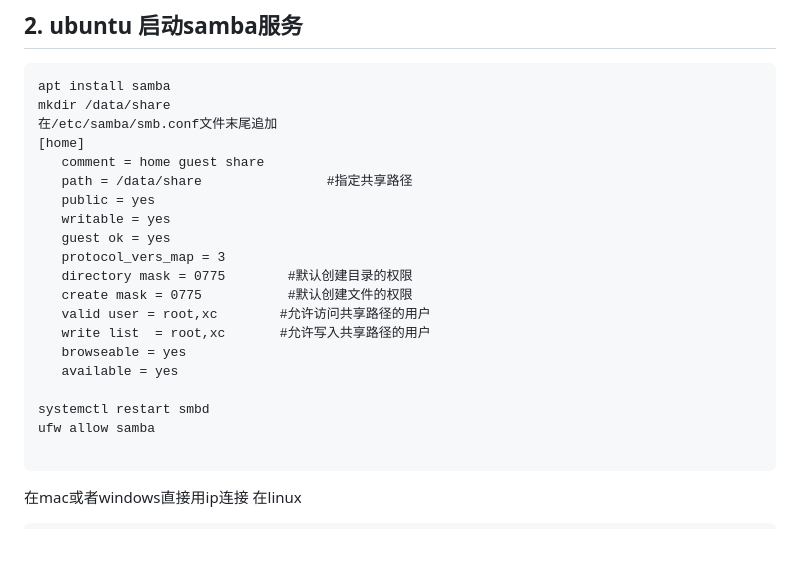
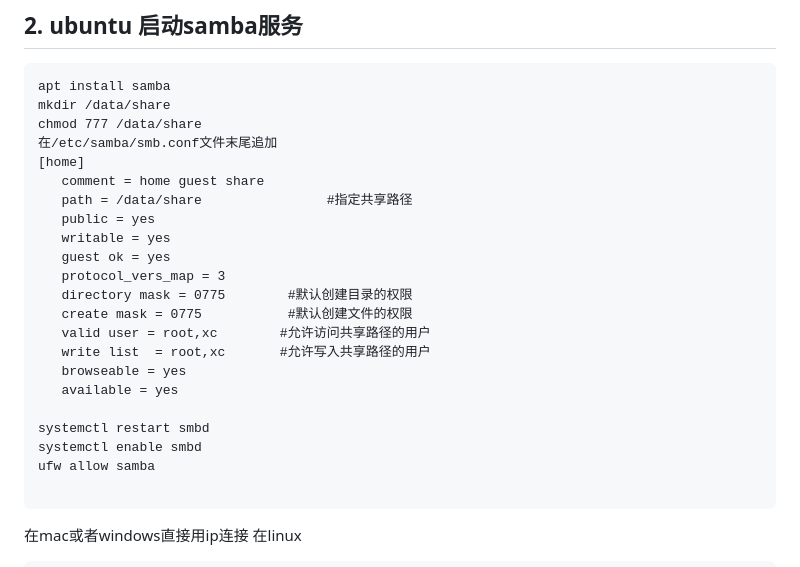
Before and after one commit to yangyueguang/study, a Markdown page: linux.md, the part around the change. Drawn GitHub-style; blank space fills up the shorter version.

````diff
--- a/linux.md
+++ b/linux.md
@@ -219,6 +219,7 @@ echo "*** do something now ***"
 ```
 apt install samba
 mkdir /data/share
+chmod 777 /data/share
 在/etc/samba/smb.conf文件末尾追加
 [home]
    comment = home guest share
@@ -235,6 +236,7 @@ mkdir /data/share
    available = yes
 
 systemctl restart smbd
+systemctl enable smbd
 ufw allow samba
 
 ```
````
